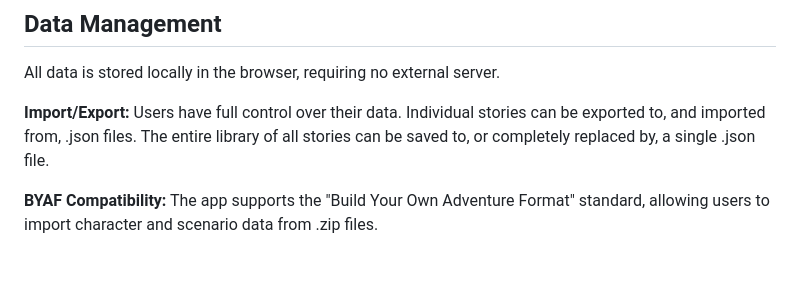
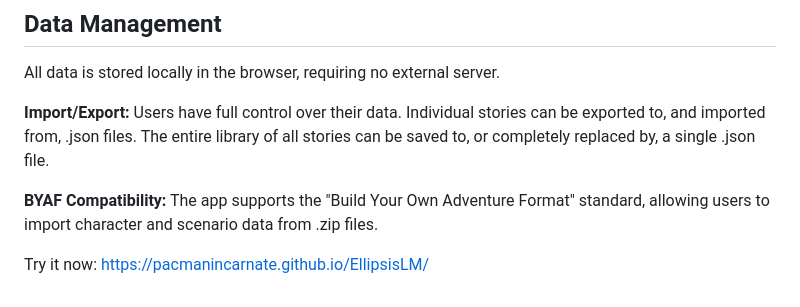
Before and after one commit to pacmanincarnate/EllipsisLM, a Markdown page: README.md, the part around the change. GitHub-like rendering; blank space fills up the shorter version.

```diff
--- a/README.md
+++ b/README.md
@@ -61,3 +61,7 @@ Individual stories can be exported to, and imported from, .json files.
 The entire library of all stories can be saved to, or completely replaced by, a single .json file.
 
 **BYAF Compatibility:** The app supports the "Build Your Own Adventure Format" standard, allowing users to import character and scenario data from .zip files.
+
+
+Try it now:
+https://pacmanincarnate.github.io/EllipsisLM/
```
